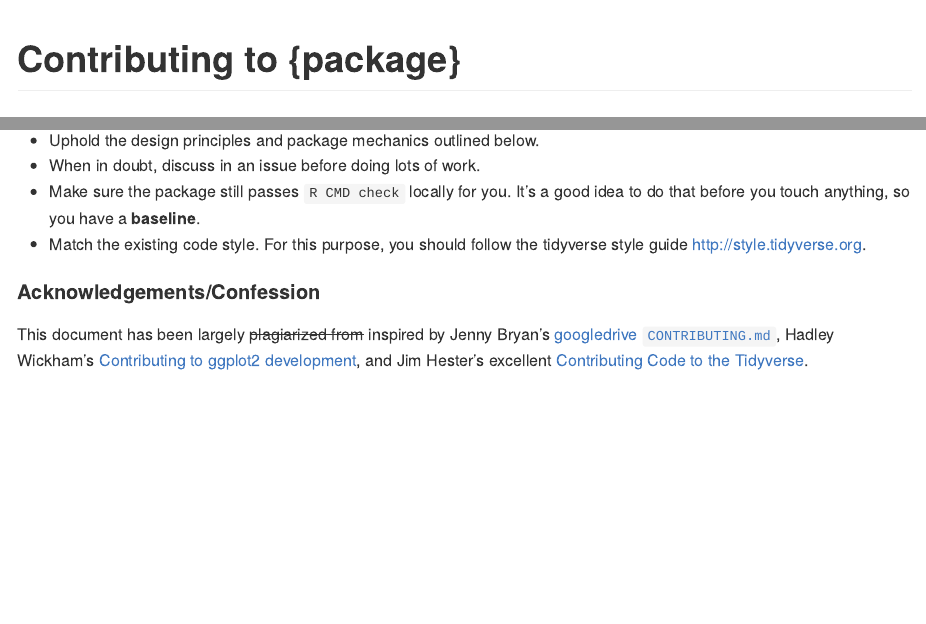
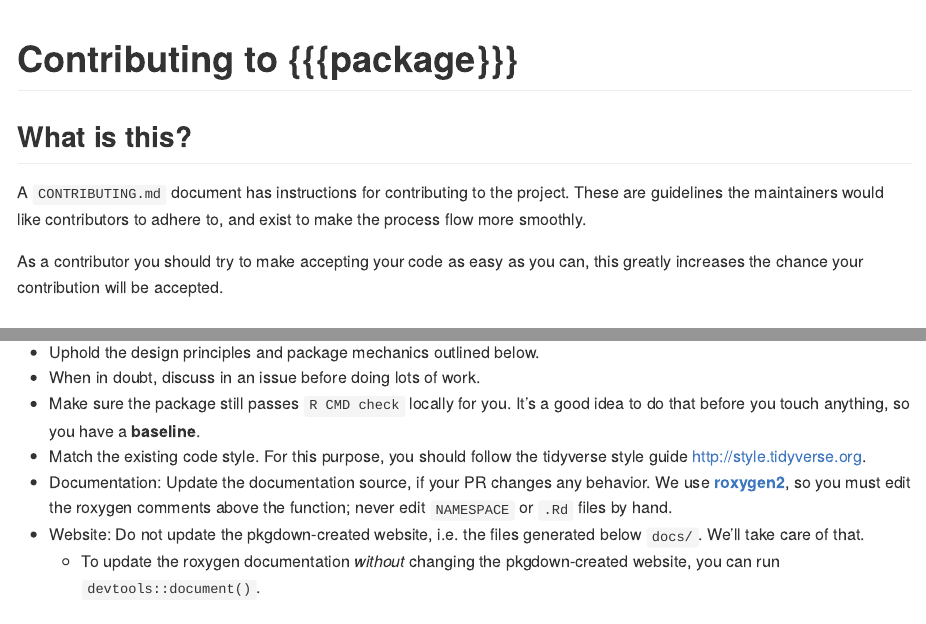
Before and after one commit to batpigandme/contributing, an R Markdown document (contributing_to_package.Rmd): the page in a window 1100 px wide, from its top, and a second part further down, joined at a grey line. The pictures show the output file contributing_to_package.md that the author committed with the source, drawn offline in the style of GitHub.

Commit message:
Add top explanation from Jim's doc, and roxygen behavior from Jenny's

````diff
--- a/contributing_to_package.Rmd
+++ b/contributing_to_package.Rmd
@@ -1,5 +1,5 @@
 ---
-title: "Contributing to {package}"
+title: "Contributing to {{{package}}}"
 output:
   github_document:
     toc: true
@@ -9,6 +9,15 @@ output:
 ```{r setup, include=FALSE}
 knitr::opts_chunk$set(echo = TRUE)
 ```
+
+## What is this?
+
+A `CONTRIBUTING.md` document has instructions for
+contributing to the project. These are guidelines the maintainers would like
+contributors to adhere to, and exist to make the process flow more smoothly.
+
+As a contributor you should try to make accepting your code as easy as you
+can, this greatly increases the chance your contribution will be accepted.
 
 ## Prerequisites
 
@@ -24,7 +33,14 @@ knitr::opts_chunk$set(echo = TRUE)
   * Make sure the package still passes `R CMD check` locally for you.
   It's a good idea to do that before you touch anything, so you have a **baseline**.
   * Match the existing code style. For this purpose, you should follow the tidyverse style guide <http://style.tidyverse.org>.
-
+  * Documentation: Update the documentation source, if your PR changes any
+  behavior. We use  [**roxygen2**](https://cran.r-project.org/package=roxygen2),
+  so you must edit the roxygen comments above the function; never edit
+  `NAMESPACE` or `.Rd` files by hand.
+  * Website: Do not update the pkgdown-created website, i.e. the files
+  generated below `docs/`. We'll take care of that.
+    + To update the roxygen documentation _without_ changing the pkgdown-created
+      website, you can run `devtools::document()`.
 
 
 
````
Also changed, not shown: contributing_to_package.md.
